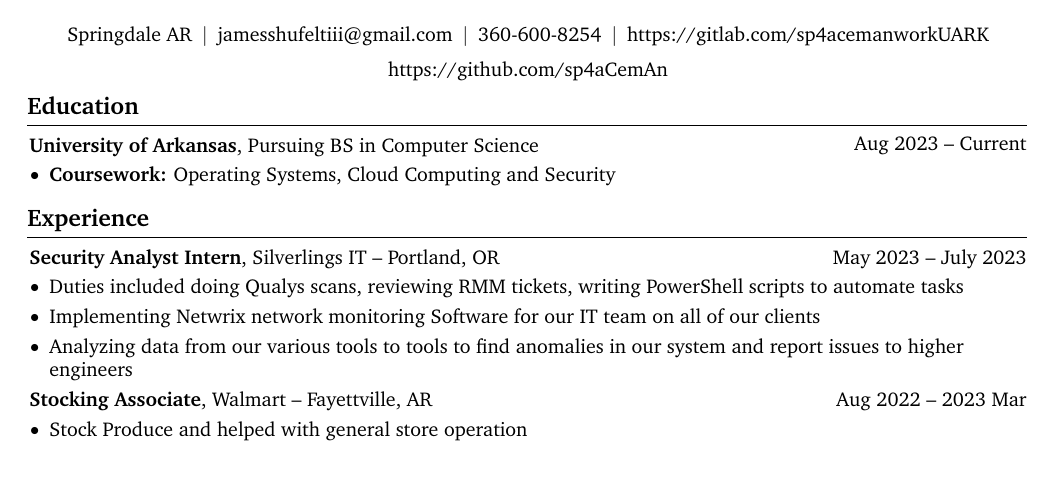
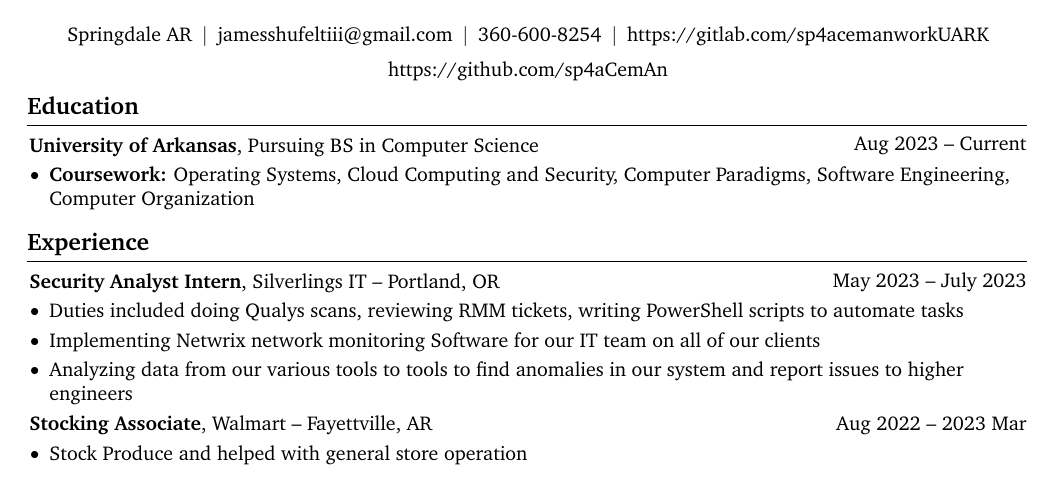
Before and after one commit to sp4aCemAn/resume, a LaTeX CV (source/resumeTexv1.tex): part of the page, cut so that both start at the same text. Compiled offline with pdfLaTeX.

Commit message:
adding additional relevant coursework

```diff
--- a/source/resumeTexv1.tex
+++ b/source/resumeTexv1.tex
@@ -199,7 +199,7 @@
         \vspace{0.10 cm}
         \begin{onecolentry}
             \begin{highlights}
-                \item \textbf{Coursework:} Operating Systems, Cloud Computing and Security
+                \item \textbf{Coursework:} Operating Systems, Cloud Computing and Security, Computer Paradigms, Software Engineering, Computer Organization
             \end{highlights}
         \end{onecolentry}
 
```
Also changed, not shown: resumeTexv1.pdf, 1 other file.
